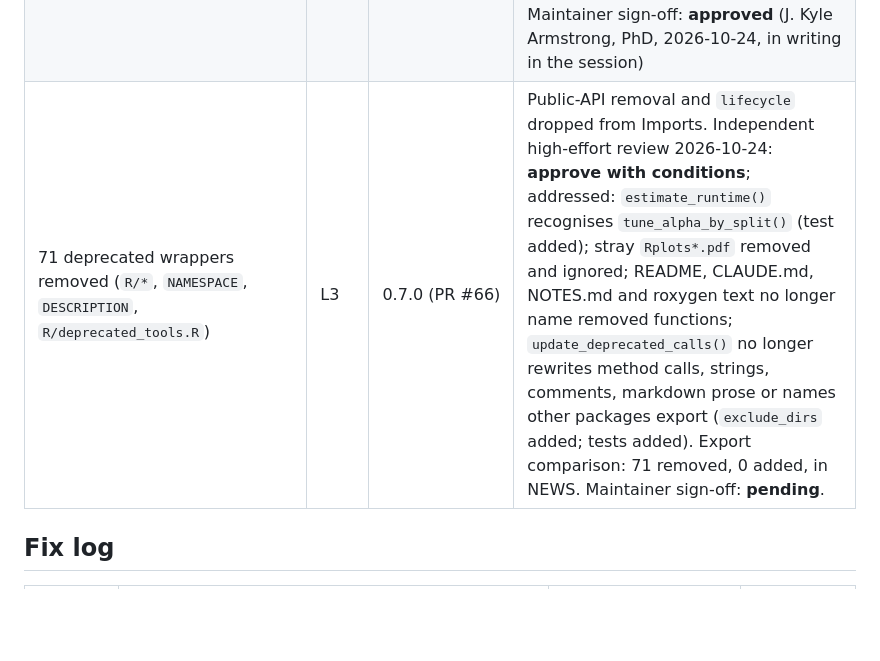
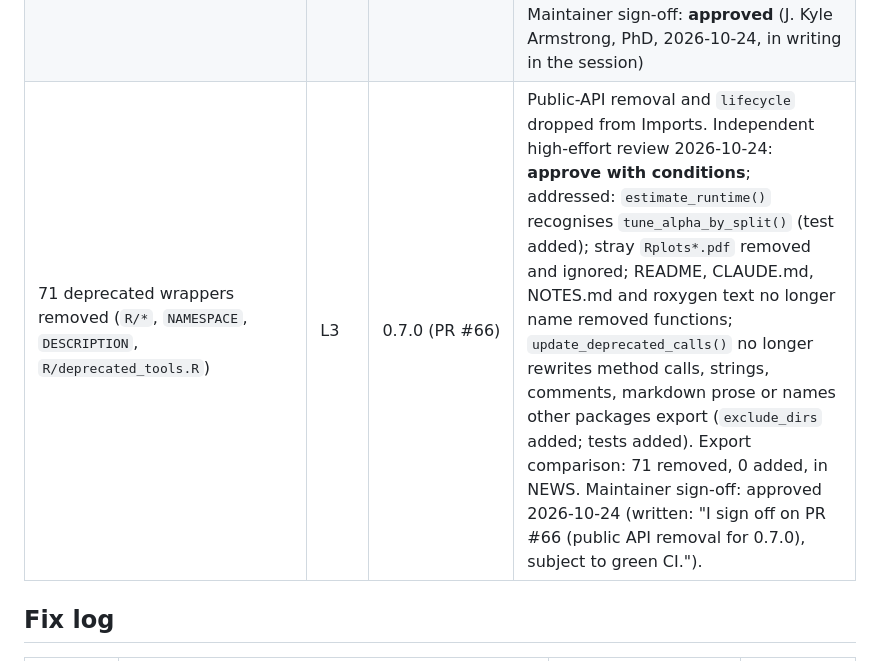
Before and after one commit to jkylearmstrong/TempleCBE, a Markdown page: release-notes/review-ledger.md, the part around the change. Drawn GitHub-style; blank space fills up the shorter version.

Commit message:
docs: maintainer sign-off for PR 66 in the ledger
Co-Authored-By: Claude Sonnet 5.5 <noreply@anthropic.com>

```diff
--- a/release-notes/review-ledger.md
+++ b/release-notes/review-ledger.md
@@ -14,7 +14,7 @@ Kept as `REVIEW.md` ("Full and delta audits") requires: per file, the review tie
 | `Dockerfile.ci`, `.github/workflows/ci-image.yml` | L3 | 0.6.4.9000 (PR #64) | CI base image (R, pandoc, git, all CRAN dependencies) built natively for amd64 and arm64 and published to GHCR. Merged with the maintainer's bypass after the apt-mirror step made its checks pass. **No independent review before merge**; reviewed afterwards as part of PR #65 (findings below). Maintainer merge 2026-10-23, no written sign-off recorded |
 | `.github/workflows/R-CMD-check.yaml`, `.github/workflows/test-coverage.yaml`, `.github/workflows/ci-image.yml`, `Dockerfile.ci` | L3 | 0.6.5 (PR #65) | Linux x86-64 jobs run in the CI image; renv autoloader off in those jobs. Independent high-effort review 2026-10-23: **reject as submitted** (a diagnostic step made `test-coverage.yaml` invalid YAML). Fixed: valid YAML and all six workflow files parsed; test output collected through `RUNNER_TEMP`; weekly `CRAN_WEEK` cache bust; the guard checks that every declared package loads; dead apt-mirror steps removed. **Accepted by the maintainer 2026-10-23 ("proceed with your recommendation")**: Linux x86 coverage baseline about 1.4 points lower (container runs as root, has no LaTeX, apt git 2.43 / pandoc 3.1.3; diagnostic shows every declared package loads); the publish path (a repository writer can publish `:latest` from a branch, as for `docker-publish.yml`); the manual `R_VERSION` pin. Maintainer sign-off: **approved** (J. Kyle Armstrong, PhD, 2026-10-24, in writing in the session) |
 | `DESCRIPTION`, `NEWS.md`, `R/docx_qa.R`, `R/render_parameterized_pair.R`, `R/interactive_render_pipeline.R` | L3 | 0.6.5 (PR #67) | Release 0.6.5: version bump and three new exports. Independent high-effort review 2026-10-23: **approve with conditions**, all addressed: tests no longer need the `zip` executable; dotted file names cited whole; text boxes read once; index problems (duplicates, paths over 255 characters, NA) reported; docs state the limits of the default `question_pattern` and what `links` holds; `output_names` error and example fixed. Not changed: the default `question_pattern` can cut an answer short (documented; `n_answer_paragraphs` shows it). Maintainer sign-off: **approved** (J. Kyle Armstrong, PhD, 2026-10-24, in writing in the session) |
-| 71 deprecated wrappers removed (`R/*`, `NAMESPACE`, `DESCRIPTION`, `R/deprecated_tools.R`) | L3 | 0.7.0 (PR #66) | Public-API removal and `lifecycle` dropped from Imports. Independent high-effort review 2026-10-24: **approve with conditions**; addressed: `estimate_runtime()` recognises `tune_alpha_by_split()` (test added); stray `Rplots*.pdf` removed and ignored; README, CLAUDE.md, NOTES.md and roxygen text no longer name removed functions; `update_deprecated_calls()` no longer rewrites method calls, strings, comments, markdown prose or names other packages export (`exclude_dirs` added; tests added). Export comparison: 71 removed, 0 added, in NEWS. Maintainer sign-off: **pending**. |
+| 71 deprecated wrappers removed (`R/*`, `NAMESPACE`, `DESCRIPTION`, `R/deprecated_tools.R`) | L3 | 0.7.0 (PR #66) | Public-API removal and `lifecycle` dropped from Imports. Independent high-effort review 2026-10-24: **approve with conditions**; addressed: `estimate_runtime()` recognises `tune_alpha_by_split()` (test added); stray `Rplots*.pdf` removed and ignored; README, CLAUDE.md, NOTES.md and roxygen text no longer name removed functions; `update_deprecated_calls()` no longer rewrites method calls, strings, comments, markdown prose or names other packages export (`exclude_dirs` added; tests added). Export comparison: 71 removed, 0 added, in NEWS. Maintainer sign-off: approved 2026-10-24 (written: "I sign off on PR #66 (public API removal for 0.7.0), subject to green CI."). |
 
 ## Fix log
 
```
